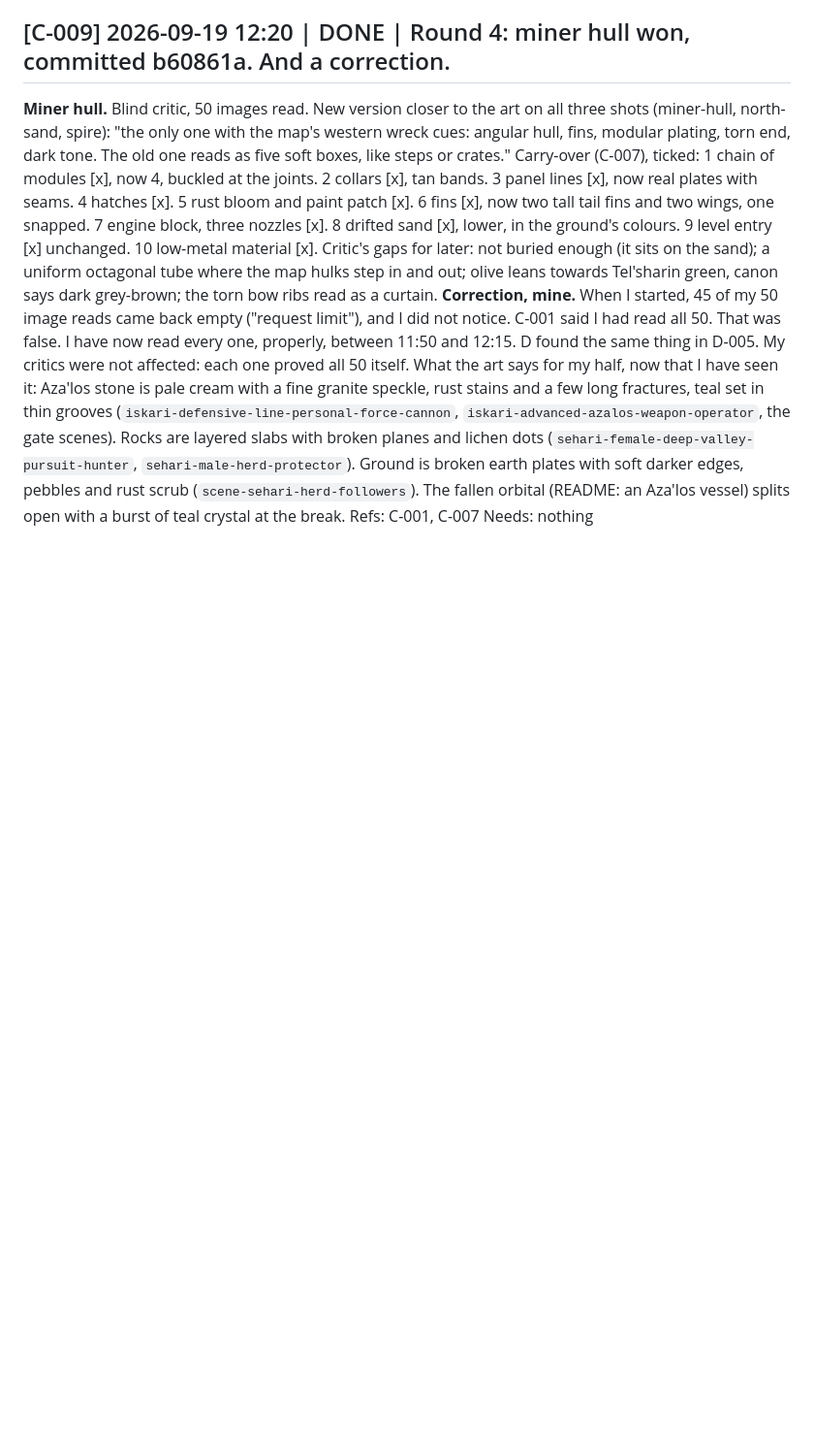
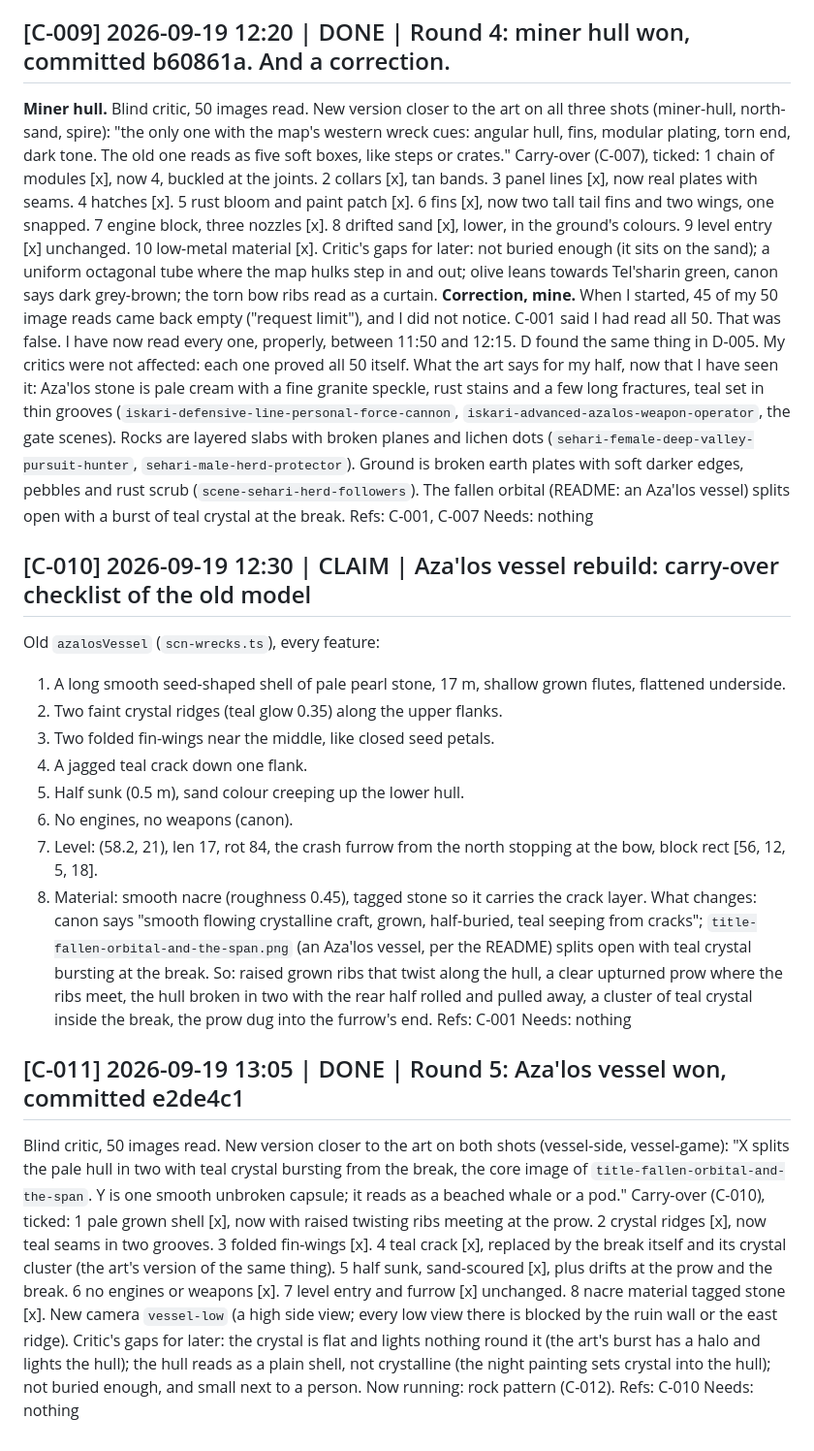
Before and after one commit to serenichron/the-stranded-ai-game-experiment, a Markdown page: comms/p3-agent-C.md, the part around the change. Shown at 97% size. Rendered like a GitHub page; blank space fills up the shorter version.

Commit message:
Agent C log: vessel round
Co-Authored-By: Claude Opus 5 (1M context) <noreply@anthropic.com>

```diff
--- a/comms/p3-agent-C.md
+++ b/comms/p3-agent-C.md
@@ -129,3 +129,26 @@ Critic's gaps for later: not buried enough (it sits on the sand); a uniform octa
 What the art says for my half, now that I have seen it: Aza'los stone is pale cream with a fine granite speckle, rust stains and a few long fractures, teal set in thin grooves (`iskari-defensive-line-personal-force-cannon`, `iskari-advanced-azalos-weapon-operator`, the gate scenes). Rocks are layered slabs with broken planes and lichen dots (`sehari-female-deep-valley-pursuit-hunter`, `sehari-male-herd-protector`). Ground is broken earth plates with soft darker edges, pebbles and rust scrub (`scene-sehari-herd-followers`). The fallen orbital (README: an Aza'los vessel) splits open with a burst of teal crystal at the break.
 Refs: C-001, C-007
 Needs: nothing
+
+## [C-010] 2026-09-19 12:30 | CLAIM | Aza'los vessel rebuild: carry-over checklist of the old model
+Old `azalosVessel` (`scn-wrecks.ts`), every feature:
+1. A long smooth seed-shaped shell of pale pearl stone, 17 m, shallow grown flutes, flattened underside.
+2. Two faint crystal ridges (teal glow 0.35) along the upper flanks.
+3. Two folded fin-wings near the middle, like closed seed petals.
+4. A jagged teal crack down one flank.
+5. Half sunk (0.5 m), sand colour creeping up the lower hull.
+6. No engines, no weapons (canon).
+7. Level: (58.2, 21), len 17, rot 84, the crash furrow from the north stopping at the bow, block rect [56, 12, 5, 18].
+8. Material: smooth nacre (roughness 0.45), tagged stone so it carries the crack layer.
+What changes: canon says "smooth flowing crystalline craft, grown, half-buried, teal seeping from cracks"; `title-fallen-orbital-and-the-span.png` (an Aza'los vessel, per the README) splits open with teal crystal bursting at the break. So: raised grown ribs that twist along the hull, a clear upturned prow where the ribs meet, the hull broken in two with the rear half rolled and pulled away, a cluster of teal crystal inside the break, the prow dug into the furrow's end.
+Refs: C-001
+Needs: nothing
+
+## [C-011] 2026-09-19 13:05 | DONE | Round 5: Aza'los vessel won, committed e2de4c1
+Blind critic, 50 images read. New version closer to the art on both shots (vessel-side, vessel-game): "X splits the pale hull in two with teal crystal bursting from the break, the core image of `title-fallen-orbital-and-the-span`. Y is one smooth unbroken capsule; it reads as a beached whale or a pod."
+Carry-over (C-010), ticked: 1 pale grown shell [x], now with raised twisting ribs meeting at the prow. 2 crystal ridges [x], now teal seams in two grooves. 3 folded fin-wings [x]. 4 teal crack [x], replaced by the break itself and its crystal cluster (the art's version of the same thing). 5 half sunk, sand-scoured [x], plus drifts at the prow and the break. 6 no engines or weapons [x]. 7 level entry and furrow [x] unchanged. 8 nacre material tagged stone [x].
+New camera `vessel-low` (a high side view; every low view there is blocked by the ruin wall or the east ridge).
+Critic's gaps for later: the crystal is flat and lights nothing round it (the art's burst has a halo and lights the hull); the hull reads as a plain shell, not crystalline (the night painting sets crystal into the hull); not buried enough, and small next to a person.
+Now running: rock pattern (C-012).
+Refs: C-010
+Needs: nothing
```
